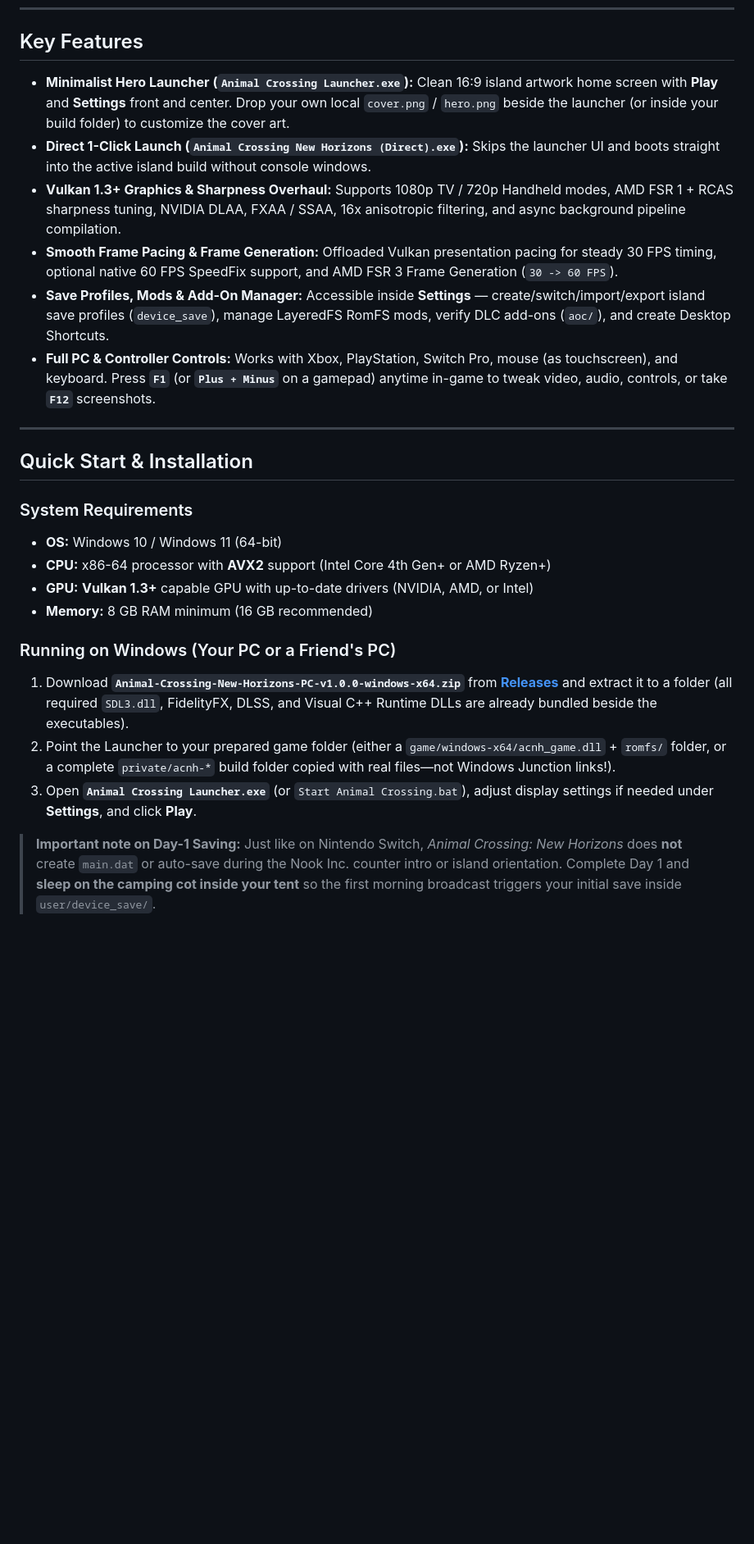
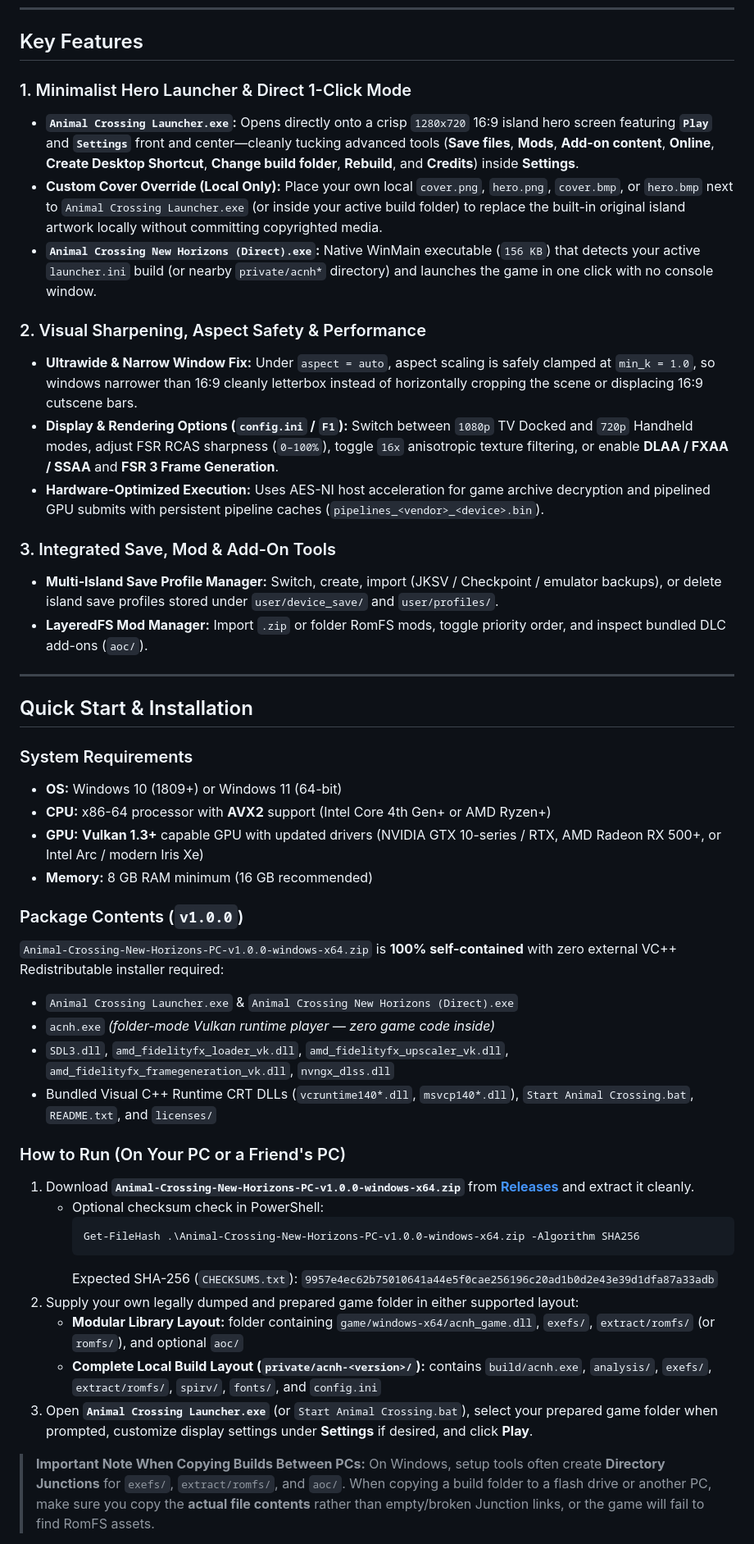
Before and after one commit to krixsan/Animal-Crossing-New-Horizons-PC, a Markdown page: README.md, the part around one of its changes. Shown at 82% size. Drawn GitHub-style; blank space fills up the shorter version.

Commit message:
docs: add comprehensive technical README and hero launcher preview

````diff
--- a/README.md
+++ b/README.md
@@ -22,26 +38,49 @@
 
 ## Key Features
 
-- **Minimalist Hero Launcher (`Animal Crossing Launcher.exe`):** Clean 16:9 island artwork home screen with **Play** and **Settings** front and center. Drop your own local `cover.png` / `hero.png` beside the launcher (or inside your build folder) to customize the cover art.
-- **Direct 1-Click Launch (`Animal Crossing New Horizons (Direct).exe`):** Skips the launcher UI and boots straight into the active island build without console windows.
-- **Vulkan 1.3+ Graphics & Sharpness Overhaul:** Supports 1080p TV / 720p Handheld modes, AMD FSR 1 + RCAS sharpness tuning, NVIDIA DLAA, FXAA / SSAA, 16x anisotropic filtering, and async background pipeline compilation.
-- **Smooth Frame Pacing & Frame Generation:** Offloaded Vulkan presentation pacing for steady 30 FPS timing, optional native 60 FPS SpeedFix support, and AMD FSR 3 Frame Generation (`30 -> 60 FPS`).
-- **Save Profiles, Mods & Add-On Manager:** Accessible inside **Settings** — create/switch/import/export island save profiles (`device_save`), manage LayeredFS RomFS mods, verify DLC add-ons (`aoc/`), and create Desktop Shortcuts.
-- **Full PC & Controller Controls:** Works with Xbox, PlayStation, Switch Pro, mouse (as touchscreen), and keyboard. Press **`F1`** (or **`Plus + Minus`** on a gamepad) anytime in-game to tweak video, audio, controls, or take **`F12`** screenshots.
+### 1. Minimalist Hero Launcher & Direct 1-Click Mode
+- **`Animal Crossing Launcher.exe`:** Opens directly onto a crisp `1280x720` 16:9 island hero screen featuring **`Play`** and **`Settings`** front and center—cleanly tucking advanced tools (**Save files**, **Mods**, **Add-on content**, **Online**, **Create Desktop Shortcut**, **Change build folder**, **Rebuild**, and **Credits**) inside **Settings**.
+- **Custom Cover Override (Local Only):** Place your own local `cover.png`, `hero.png`, `cover.bmp`, or `hero.bmp` next to `Animal Crossing Launcher.exe` (or inside your active build folder) to replace the built-in original island artwork locally without committing copyrighted media.
+- **`Animal Crossing New Horizons (Direct).exe`:** Native WinMain executable (`156 KB`) that detects your active `launcher.ini` build (or nearby `private/acnh*` directory) and launches the game in one click with no console window.
+
+### 2. Visual Sharpening, Aspect Safety & Performance
+- **Ultrawide & Narrow Window Fix:** Under `aspect = auto`, aspect scaling is safely clamped at `min_k = 1.0`, so windows narrower than 16:9 cleanly letterbox instead of horizontally cropping the scene or displacing 16:9 cutscene bars.
+- **Display & Rendering Options (`config.ini` / `F1`):** Switch between `1080p` TV Docked and `720p` Handheld modes, adjust FSR RCAS sharpness (`0–100%`), toggle `16x` anisotropic texture filtering, or enable **DLAA / FXAA / SSAA** and **FSR 3 Frame Generation**.
+- **Hardware-Optimized Execution:** Uses AES-NI host acceleration for game archive decryption and pipelined GPU submits with persistent pipeline caches (`pipelines_<vendor>_<device>.bin`).
+
+### 3. Integrated Save, Mod & Add-On Tools
+- **Multi-Island Save Profile Manager:** Switch, create, import (JKSV / Checkpoint / emulator backups), or delete island save profiles stored under `user/device_save/` and `user/profiles/`.
+- **LayeredFS Mod Manager:** Import `.zip` or folder RomFS mods, toggle priority order, and inspect bundled DLC add-ons (`aoc/`).
 
 ---
 
 ## Quick Start & Installation
 
 ### System Requirements
-- **OS:** Windows 10 / Windows 11 (64-bit)
+- **OS:** Windows 10 (1809+) or Windows 11 (64-bit)
 - **CPU:** x86-64 processor with **AVX2** support (Intel Core 4th Gen+ or AMD Ryzen+)
-- **GPU:** **Vulkan 1.3+** capable GPU with up-to-date drivers (NVIDIA, AMD, or Intel)
+- **GPU:** **Vulkan 1.3+** capable GPU with updated drivers (NVIDIA GTX 10-series / RTX, AMD Radeon RX 500+, or Intel Arc / modern Iris Xe)
 - **Memory:** 8 GB RAM minimum (16 GB recommended)
 
-### Running on Windows (Your PC or a Friend's PC)
-1. Download **`Animal-Crossing-New-Horizons-PC-v1.0.0-windows-x64.zip`** from **[Releases](https://github.com/krixsan/Animal-Crossing-New-Horizons-PC/releases/latest)** and extract it to a folder (all required `SDL3.dll`, FidelityFX, DLSS, and Visual C++ Runtime DLLs are already bundled beside the executables).
-2. Point the Launcher to your prepared game folder (either a `game/windows-x64/acnh_game.dll` + `romfs/` folder, or a complete `private/acnh-*` build folder copied with real files—not Windows Junction links!).
-3. Open **`Animal Crossing Launcher.exe`** (or `Start Animal Crossing.bat`), adjust display settings if needed under **Settings**, and click **Play**.
+### Package Contents (`v1.0.0`)
+`Animal-Crossing-New-Horizons-PC-v1.0.0-windows-x64.zip` is **100% self-contained** with zero external VC++ Redistributable installer required:
+- `Animal Crossing Launcher.exe` & `Animal Crossing New Horizons (Direct).exe`
+- `acnh.exe` *(folder-mode Vulkan runtime player — zero game code inside)*
+- `SDL3.dll`, `amd_fidelityfx_loader_vk.dll`, `amd_fidelityfx_upscaler_vk.dll`, `amd_fidelityfx_framegeneration_vk.dll`, `nvngx_dlss.dll`
+- Bundled Visual C++ Runtime CRT DLLs (`vcruntime140*.dll`, `msvcp140*.dll`), `Start Animal Crossing.bat`, `README.txt`, and `licenses/`
 
-> **Important note on Day-1 Saving:** Just like on Nintendo Switch, *Animal Crossing: New Horizons* does **not** create `main.dat` or auto-save during the Nook Inc. counter intro or island orientation. Complete Day 1 and **sleep on the camping cot inside your tent** so the first morning broadcast triggers your initial save inside `user/device_save/`.
+### How to Run (On Your PC or a Friend's PC)
+1. Download **`Animal-Crossing-New-Horizons-PC-v1.0.0-windows-x64.zip`** from **[Releases](https://github.com/krixsan/Animal-Crossing-New-Horizons-PC/releases/latest)** and extract it cleanly.
+   - Optional checksum check in PowerShell:
+     ```powershell
+     Get-FileHash .\Animal-Crossing-New-Horizons-PC-v1.0.0-windows-x64.zip -Algorithm SHA256
+     ```
+     Expected SHA-256 (`CHECKSUMS.txt`):
+     `9957e4ec62b75010641a44e5f0cae256196c20ad1b0d2e43e39d1dfa87a33adb`
+2. Supply your own legally dumped and prepared game folder in either supported layout:
+   - **Modular Library Layout:** folder containing `game/windows-x64/acnh_game.dll`, `exefs/`, `extract/romfs/` (or `romfs/`), and optional `aoc/`
+   - **Complete Local Build Layout (`private/acnh-<version>/`):** contains `build/acnh.exe`, `analysis/`, `exefs/`, `extract/romfs/`, `spirv/`, `fonts/`, and `config.ini`
+3. Open **`Animal Crossing Launcher.exe`** (or `Start Animal Crossing.bat`), select your prepared game folder when prompted, customize display settings under **Settings** if desired, and click **Play**.
+
+> **Important Note When Copying Builds Between PCs:** On Windows, setup tools often create **Directory Junctions** for `exefs/`, `extract/romfs/`, and `aoc/`. When copying a build folder to a flash drive or another PC, make sure you copy the **actual file contents** rather than empty/broken Junction links, or the game will fail to find RomFS assets.
+
````
Also changed, not shown: other parts of README.md (+41 -11 lines), assets/launcher_preview.png (added).
